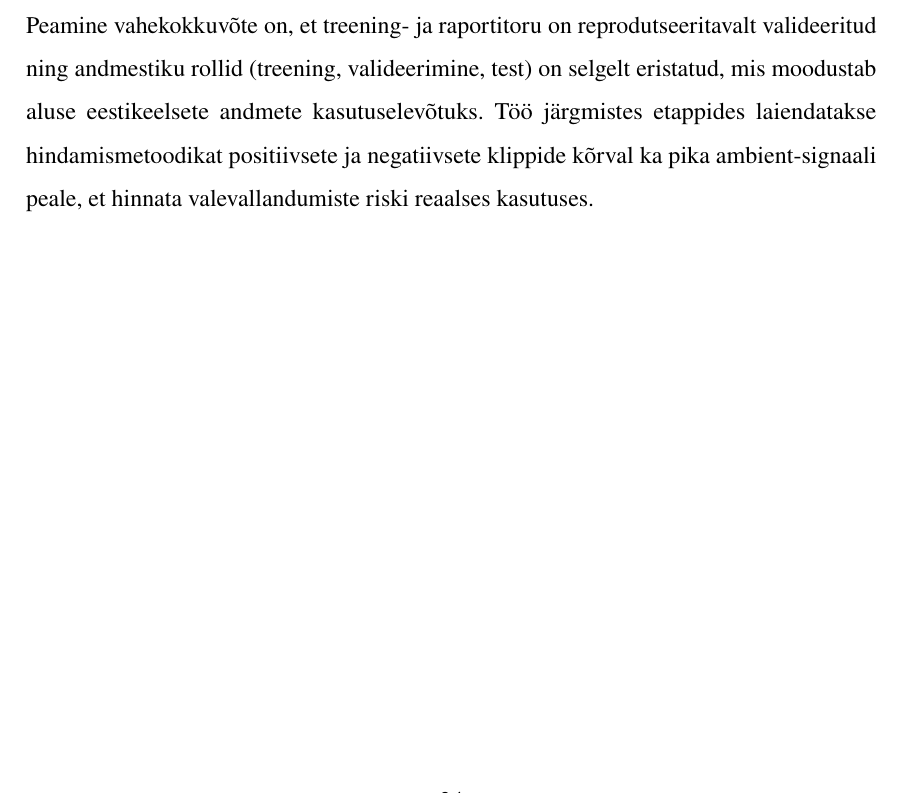
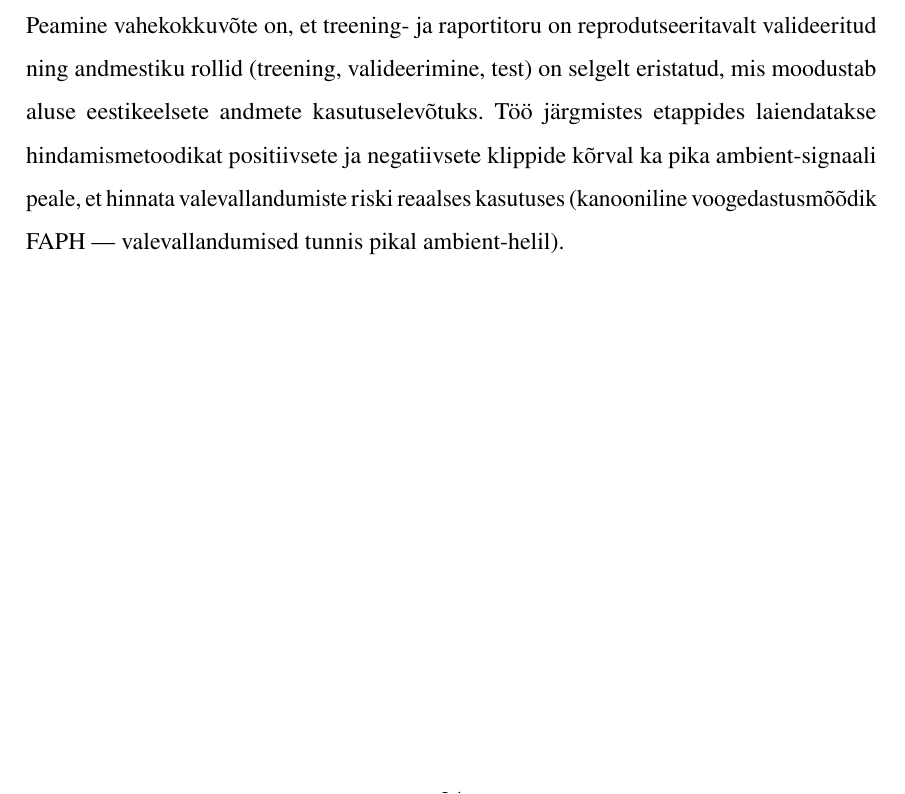
Before and after one commit to Yikizi/kratt, a LaTeX thesis (docs/thesis/thesis-tex-estonian/main.tex, which reads docs/thesis/thesis-tex-estonian/chapters/summary.tex): part of page 34 of 41, cut so that both start at the same text. Compiled offline with pdfLaTeX.

Commit message:
docs(thesis): committee-questions — name FAPH metric in summary
(cherry picked from commit 1f26d97d95fc98adfb937acd0bf91cd03bd4c1cb)

```diff
--- a/docs/thesis/thesis-tex-estonian/chapters/summary.tex
+++ b/docs/thesis/thesis-tex-estonian/chapters/summary.tex
@@ -2,4 +2,4 @@ Käesoleva töö eesmärk on luua valideeritud ja reprodutseeritav treening- ja
 
 Töö käigus rekonstrueeriti varasemad ebaõnnestunud katsed, parandati \texttt{microWakeWord} põhist treeningu- ja raportitoru ning valideeriti see avaliku \texttt{Speech Commands} andmestiku peal. Selle tulemusena on treeningutoru reprodutseeritavalt kontrollitud \texttt{Speech Commands} andmestikul ning moodustab aluse eestikeelsetele andmetele ümber suunamiseks.
 
-Peamine vahekokkuvõte on, et treening- ja raportitoru on reprodutseeritavalt valideeritud ning andmestiku rollid (treening, valideerimine, test) on selgelt eristatud, mis moodustab aluse eestikeelsete andmete kasutuselevõtuks. Töö järgmistes etappides laiendatakse hindamismetoodikat positiivsete ja negatiivsete klippide kõrval ka pika ambient-signaali peale, et hinnata valevallandumiste riski reaalses kasutuses.
+Peamine vahekokkuvõte on, et treening- ja raportitoru on reprodutseeritavalt valideeritud ning andmestiku rollid (treening, valideerimine, test) on selgelt eristatud, mis moodustab aluse eestikeelsete andmete kasutuselevõtuks. Töö järgmistes etappides laiendatakse hindamismetoodikat positiivsete ja negatiivsete klippide kõrval ka pika ambient-signaali peale, et hinnata valevallandumiste riski reaalses kasutuses (kanooniline voogedastusmõõdik FAPH --- valevallandumised tunnis pikal ambient-helil).
```
